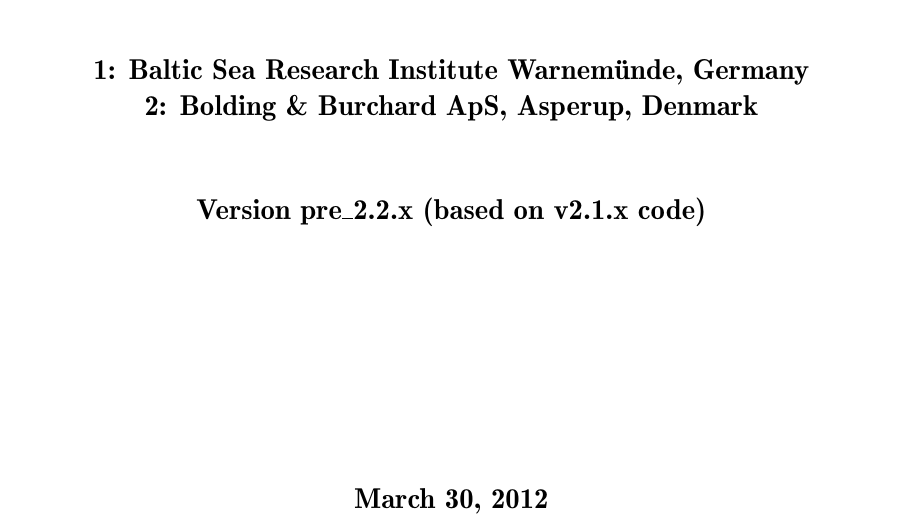
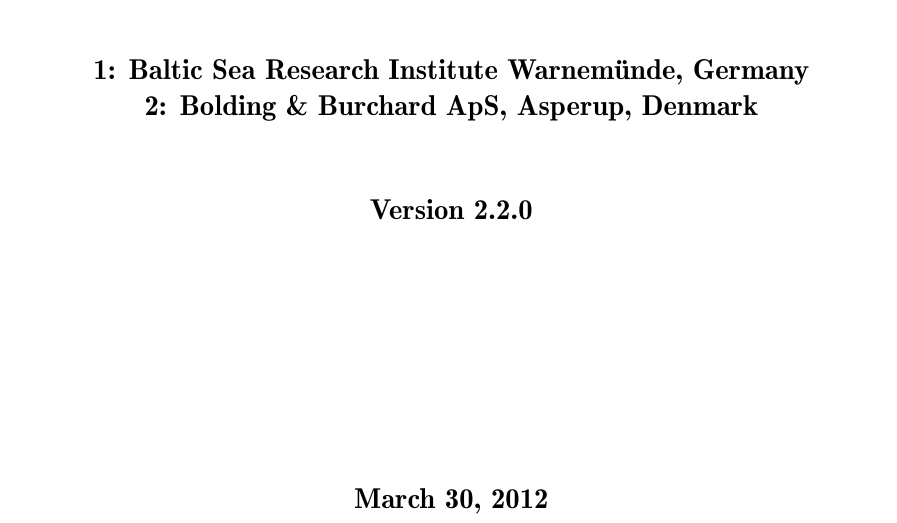
Before and after one commit to getm-model/code, a LaTeX document (doc/a4.tex): part of page 1 of 45, cut so that both start at the same text. Compiled offline with LaTeX, dvips and Ghostscript.

Commit message:
stable release 2.2

```diff
--- a/doc/a4.tex
+++ b/doc/a4.tex
@@ -70,7 +70,7 @@
 
 {\sf \bf \Large
  \begin{center}
-  Version pre\_2.2.x (based on v2.1.x code)
+  Version 2.2.0
  \end{center}
 }
 
```
Also changed, not shown: Makefile, 6 other files.
